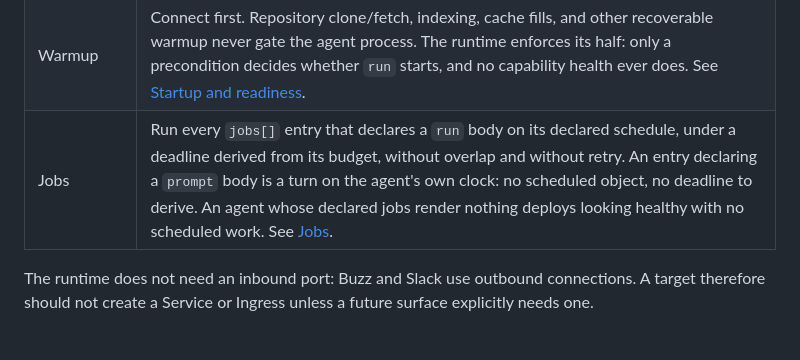
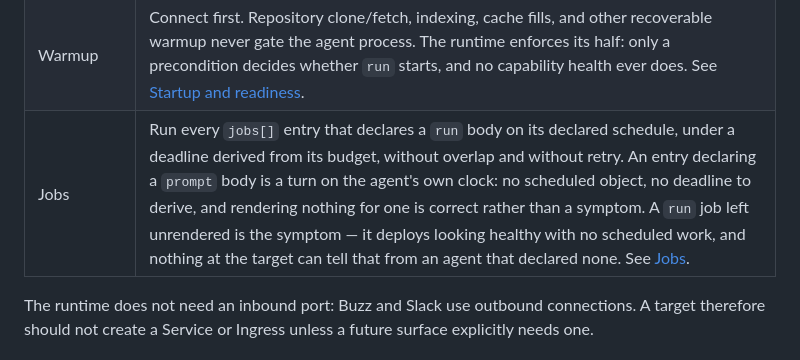
Before and after one commit to sageox/agent-toolkit, a Markdown page: docs/deployment-contract.md, the part around the change. Rendered like a GitHub page.

Commit message:
A prompt-only agent rendering nothing is correct, not the symptom
The Jobs row warned that an agent whose declared jobs render nothing
deploys looking healthy with no scheduled work. That was true of every job
until this PR added one the target is supposed to render nothing for — so
the sentence now points a target author at the correct rendering and calls
it a failure. The warning is a `run` body's, and says so.

SageOx-Session: https://sageox.ai/c/ses_01a0915c-48ec-7daf-8c70-50ecffd0d724

```diff
--- a/docs/deployment-contract.md
+++ b/docs/deployment-contract.md
@@ -14,7 +14,7 @@ around it. A deployment target must preserve this contract instead of translatin
 | Identity | Run exactly one replica for an agent identity. Two replicas would answer twice and race on one cursor. |
 | Shutdown | Allow longer than `limits.turnTimeoutMs` between `SIGTERM` and `SIGKILL`. |
 | Warmup | Connect first. Repository clone/fetch, indexing, cache fills, and other recoverable warmup never gate the agent process. The runtime enforces its half: only a precondition decides whether `run` starts, and no capability health ever does. See [Startup and readiness](startup-and-readiness.md). |
-| Jobs | Run every `jobs[]` entry that declares a `run` body on its declared schedule, under a deadline derived from its budget, without overlap and without retry. An entry declaring a `prompt` body is a turn on the agent's own clock: no scheduled object, no deadline to derive. An agent whose declared jobs render nothing deploys looking healthy with no scheduled work. See [Jobs](#jobs). |
+| Jobs | Run every `jobs[]` entry that declares a `run` body on its declared schedule, under a deadline derived from its budget, without overlap and without retry. An entry declaring a `prompt` body is a turn on the agent's own clock: no scheduled object, no deadline to derive, and rendering nothing for one is correct rather than a symptom. A `run` job left unrendered is the symptom — it deploys looking healthy with no scheduled work, and nothing at the target can tell that from an agent that declared none. See [Jobs](#jobs). |
 
 The runtime does not need an inbound port: Buzz and Slack use outbound connections. A target
 therefore should not create a Service or Ingress unless a future surface explicitly needs
```
